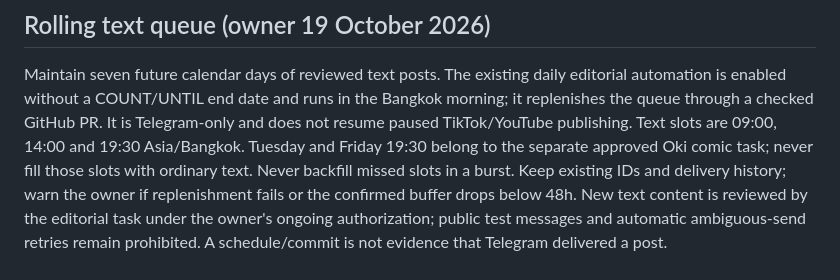
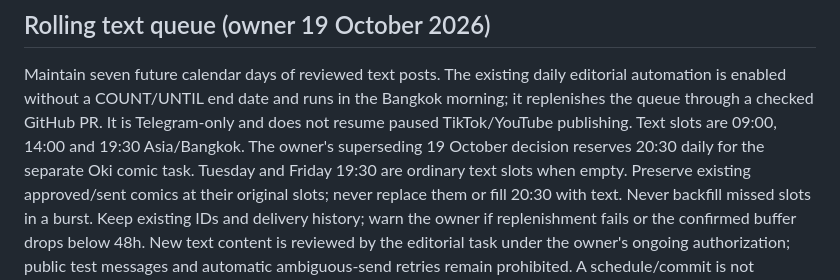
Before and after one commit to Peligrim-Bro/Ok-ok, a Markdown page: CHANNEL_PUBLISHING.md, the part around the change. GitHub-like rendering.

Commit message:
Extend reviewed Telegram buffer and align comic slot notes

```diff
--- a/CHANNEL_PUBLISHING.md
+++ b/CHANNEL_PUBLISHING.md
@@ -6,8 +6,10 @@ Maintain seven future calendar days of reviewed text posts. The existing daily
 editorial automation is enabled without a COUNT/UNTIL end date and runs in the
 Bangkok morning; it replenishes the queue through a checked GitHub PR. It is
 Telegram-only and does not resume paused TikTok/YouTube publishing. Text slots
-are 09:00, 14:00 and 19:30 Asia/Bangkok. Tuesday and Friday 19:30 belong to the
-separate approved Oki comic task; never fill those slots with ordinary text.
+are 09:00, 14:00 and 19:30 Asia/Bangkok. The owner's superseding 19 October
+decision reserves 20:30 daily for the separate Oki comic task. Tuesday and Friday
+19:30 are ordinary text slots when empty. Preserve existing approved/sent comics
+at their original slots; never replace them or fill 20:30 with text.
 Never backfill missed slots in a burst. Keep existing IDs and delivery history;
 warn the owner if replenishment fails or the confirmed buffer drops below 48h.
 New text content is reviewed by the editorial task under the owner's ongoing
```
